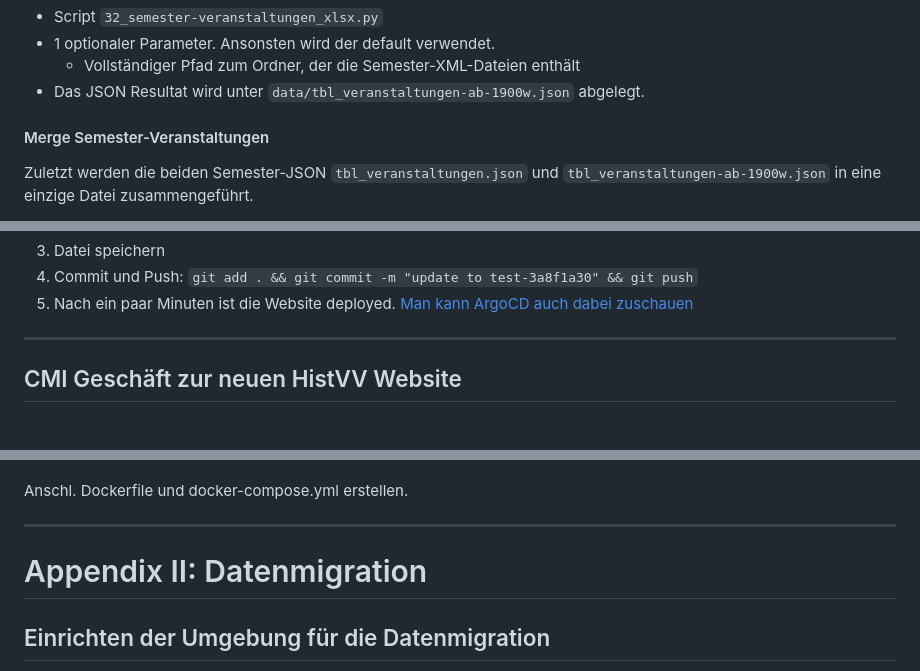
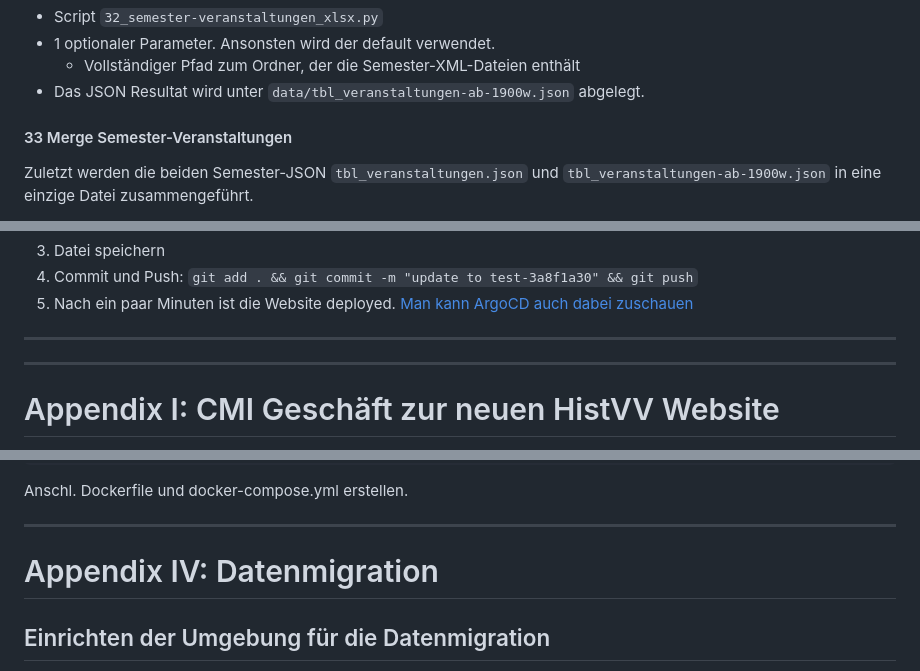
Before and after one commit to rogrut-uzh/histvv-2025, a Markdown page: README.md, 3 parts joined by grey strips. GitHub-like rendering.

```diff
--- a/README.md
+++ b/README.md
@@ -143,7 +146,7 @@ Für jedes Semester gibt es allgemeine Informationen, die oben auf der Webpage a
   - Das JSON Resultat wird unter `data/tbl_veranstaltungen-ab-1900w.json` abgelegt.
 
 
-#### Merge Semester-Veranstaltungen
+#### 33 Merge Semester-Veranstaltungen
 
 Zuletzt werden die beiden Semester-JSON `tbl_veranstaltungen.json` und `tbl_veranstaltungen-ab-1900w.json` in eine einzige Datei zusammengeführt.
 
@@ -313,6 +316,7 @@ helm:
   5. Nach ein paar Minuten ist die Website deployed. [Man kann ArgoCD auch dabei zuschauen](https://argocd.t01.cs.zi.uzh.ch/applications/custom-infra-argocd/histvv-2025-test?view=tree&resource=)
 
 ---
+---
 
-## CMI Geschäft zur neuen HistVV Website
+# Appendix I: CMI Geschäft zur neuen HistVV Website
 
@@ -388,7 +396,7 @@ Anschl. Dockerfile und docker-compose.yml erstellen.
 
 ---
 
-# Appendix II: Datenmigration
+# Appendix IV: Datenmigration
 
 ## Einrichten der Umgebung für die Datenmigration
 
```
Also changed, not shown: other parts of README.md (+25 -18 lines).
